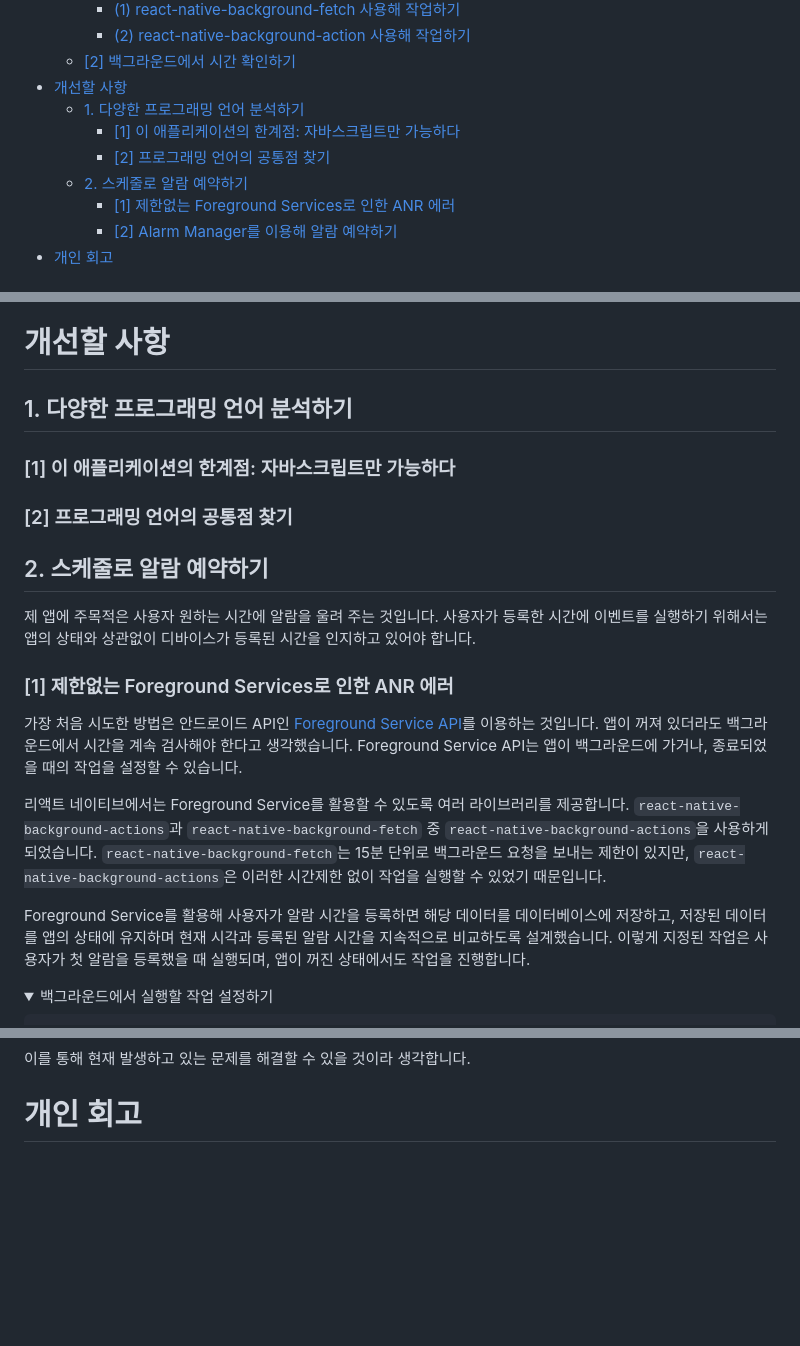
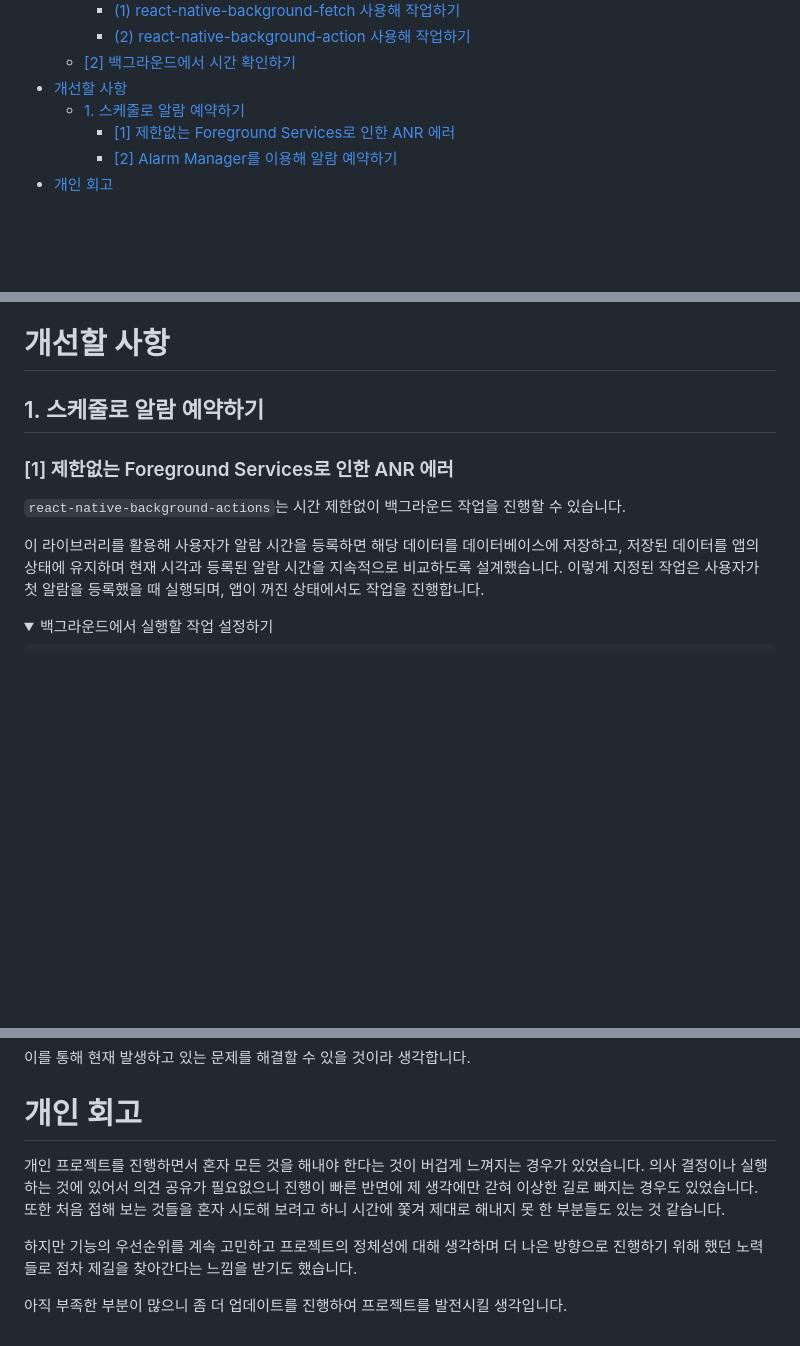
Before and after one commit to miinje/code-beep, a Markdown page: README.md, 3 parts joined by grey strips. GitHub-like rendering; folded sections open; blank space fills up the shorter version.

Commit message:
Docs: README 개인 회고 추가

```diff
--- a/README.md
+++ b/README.md
@@ -21,10 +21,7 @@
 		- [(2) react-native-background-action 사용해 작업하기](#2-react-native-background-action-사용해-작업하기)
 	- [[2] 백그라운드에서 시간 확인하기](#2-백그라운드에서-시간-확인하기)
 - [개선할 사항](#개선할-사항)
-	- [1. 다양한 프로그래밍 언어 분석하기](#1-다양한-프로그래밍-언어-분석하기)
-		- [[1] 이 애플리케이션의 한계점: 자바스크립트만 가능하다](#1-이-애플리케이션의-한계점-자바스크립트만-가능하다)
-		- [[2] 프로그래밍 언어의 공통점 찾기](#2-프로그래밍-언어의-공통점-찾기)
-	- [2. 스케줄로 알람 예약하기](#2-스케줄로-알람-예약하기)
+	- [1. 스케줄로 알람 예약하기](#1-스케줄로-알람-예약하기)
 		- [[1] 제한없는 Foreground Services로 인한 ANR 에러](#1-제한없는-foreground-services로-인한-anr-에러)
 		- [[2] Alarm Manager를 이용해 알람 예약하기](#2-alarm-manager를-이용해-알람-예약하기)
 - [개인 회고](#개인-회고)
@@ -353,23 +350,13 @@ Foreground Service를 활용해 사용자가 알람 시간을 등록하면 해
 
 # 개선할 사항
 
-## 1. 다양한 프로그래밍 언어 분석하기
-
-### [1] 이 애플리케이션의 한계점: 자바스크립트만 가능하다
-
-### [2] 프로그래밍 언어의 공통점 찾기
-
-## 2. 스케줄로 알람 예약하기
-
-제 앱에 주목적은 사용자 원하는 시간에 알람을 울려 주는 것입니다. 사용자가 등록한 시간에 이벤트를 실행하기 위해서는 앱의 상태와 상관없이 디바이스가 등록된 시간을 인지하고 있어야 합니다.
+## 1. 스케줄로 알람 예약하기
 
 ### [1] 제한없는 Foreground Services로 인한 ANR 에러
 
-가장 처음 시도한 방법은 안드로이드 API인 [Foreground Service API](https://developer.android.com/develop/background-work/services/fgs?hl=ko)를 이용하는 것입니다. 앱이 꺼져 있더라도 백그라운드에서 시간을 계속 검사해야 한다고 생각했습니다. Foreground Service API는 앱이 백그라운드에 가거나, 종료되었을 때의 작업을 설정할 수 있습니다.
+`react-native-background-actions`는 시간 제한없이 백그라운드 작업을 진행할 수 있습니다.
 
-리액트 네이티브에서는 Foreground Service를 활용할 수 있도록 여러 라이브러리를 제공합니다. `react-native-background-actions`과 `react-native-background-fetch` 중 `react-native-background-actions`을 사용하게 되었습니다. `react-native-background-fetch`는 15분 단위로 백그라운드 요청을 보내는 제한이 있지만, `react-native-background-actions`은 이러한 시간제한 없이 작업을 실행할 수 있었기 때문입니다.
-
-Foreground Service를 활용해 사용자가 알람 시간을 등록하면 해당 데이터를 데이터베이스에 저장하고, 저장된 데이터를 앱의 상태에 유지하며 현재 시각과 등록된 알람 시간을 지속적으로 비교하도록 설계했습니다. 이렇게 지정된 작업은 사용자가 첫 알람을 등록했을 때 실행되며, 앱이 꺼진 상태에서도 작업을 진행합니다.
+이 라이브러리를 활용해 사용자가 알람 시간을 등록하면 해당 데이터를 데이터베이스에 저장하고, 저장된 데이터를 앱의 상태에 유지하며 현재 시각과 등록된 알람 시간을 지속적으로 비교하도록 설계했습니다. 이렇게 지정된 작업은 사용자가 첫 알람을 등록했을 때 실행되며, 앱이 꺼진 상태에서도 작업을 진행합니다.
 
 <details>
 <summary style="color: gray;">백그라운드에서 실행할 작업 설정하기</summary>
@@ -464,3 +451,9 @@ while (true) {
 이를 통해 현재 발생하고 있는 문제를 해결할 수 있을 것이라 생각합니다.
 
 # 개인 회고
+
+개인 프로젝트를 진행하면서 혼자 모든 것을 해내야 한다는 것이 버겁게 느껴지는 경우가 있었습니다. 의사 결정이나 실행하는 것에 있어서 의견 공유가 필요없으니 진행이 빠른 반면에 제 생각에만 갇혀 이상한 길로 빠지는 경우도 있었습니다. 또한 처음 접해 보는 것들을 혼자 시도해 보려고 하니 시간에 쫓겨 제대로 해내지 못 한 부분들도 있는 것 같습니다.
+
+하지만 기능의 우선순위를 계속 고민하고 프로젝트의 정체성에 대해 생각하며 더 나은 방향으로 진행하기 위해 했던 노력들로 점차 제길을 찾아간다는 느낌을 받기도 했습니다.
+
+아직 부족한 부분이 많으니 좀 더 업데이트를 진행하여 프로젝트를 발전시킬 생각입니다.
```
